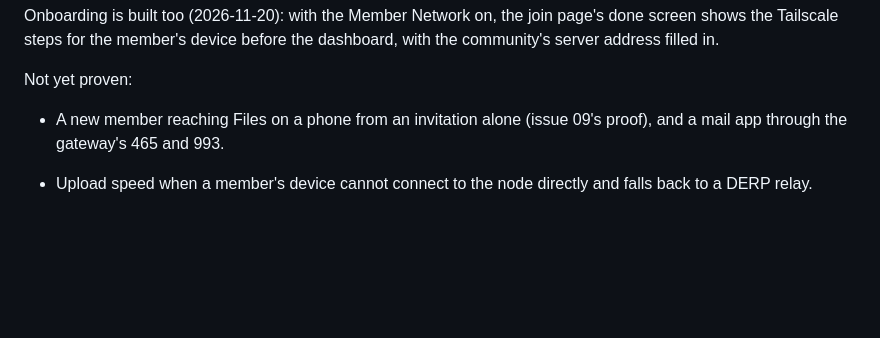
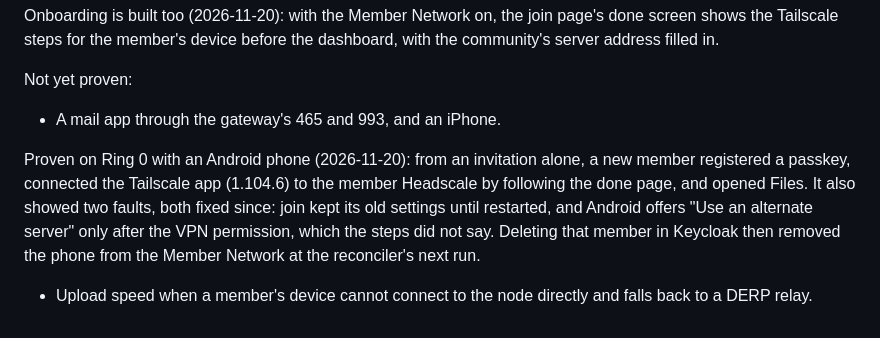
Before and after one commit to stephan271/smallworlds, a Markdown page: docs/adr/0066-member-applications-can-sit-on-a-member-network-chosen-at-install.md, the part around the change. GitHub-like rendering; blank space fills up the shorter version.

```diff
--- a/docs/adr/0066-member-applications-can-sit-on-a-member-network-chosen-at-install.md
+++ b/docs/adr/0066-member-applications-can-sit-on-a-member-network-chosen-at-install.md
@@ -327,8 +327,15 @@ dashboard, with the community's server address filled in.
 
 Not yet proven:
 
-- A new member reaching Files on a phone from an invitation alone (issue 09's
-  proof), and a mail app through the gateway's 465 and 993.
+- A mail app through the gateway's 465 and 993, and an iPhone.
+
+Proven on Ring 0 with an Android phone (2026-11-20): from an invitation alone,
+a new member registered a passkey, connected the Tailscale app (1.104.6) to the
+member Headscale by following the done page, and opened Files. It also showed
+two faults, both fixed since: join kept its old settings until restarted, and
+Android offers "Use an alternate server" only after the VPN permission, which
+the steps did not say. Deleting that member in Keycloak then removed the phone
+from the Member Network at the reconciler's next run.
 
 - Upload speed when a member's device cannot connect to the node directly and
   falls back to a DERP relay.
```
Also changed, not shown: doc/tenant-join.md (+7 -2 lines), docs/join-flow-de-5-done-member-network.png, 6 other files.
